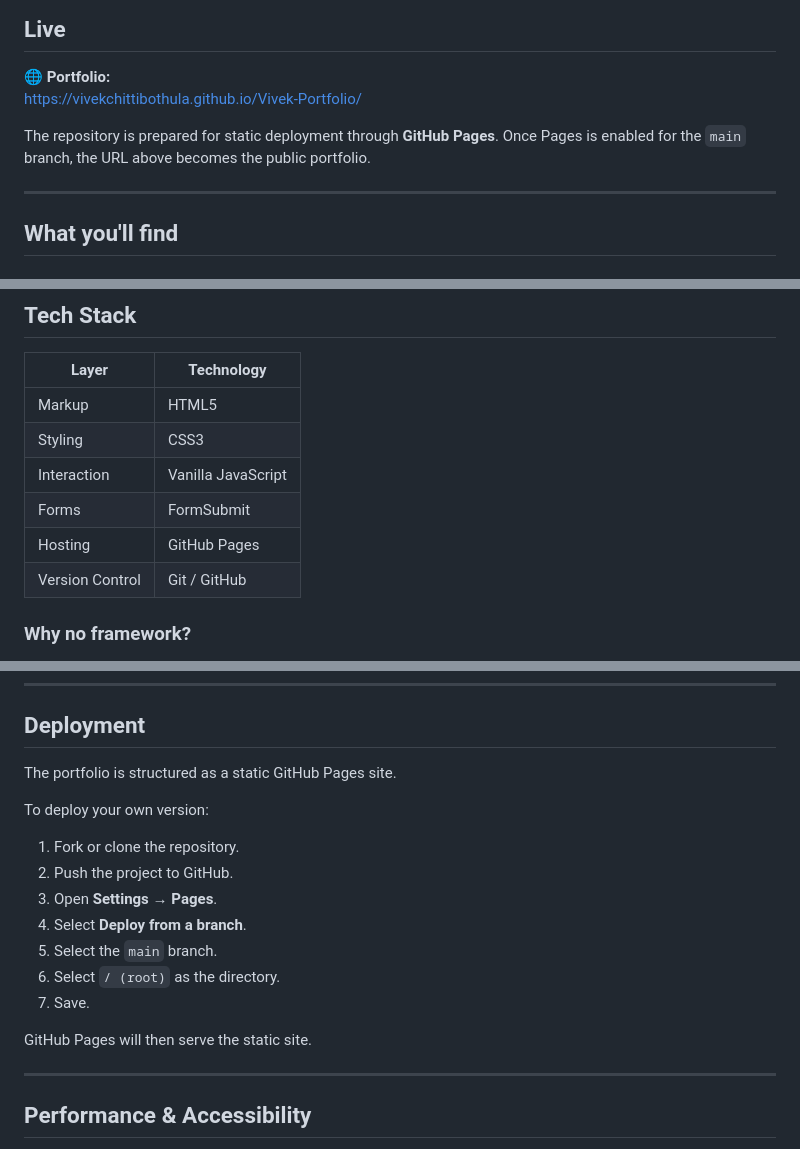
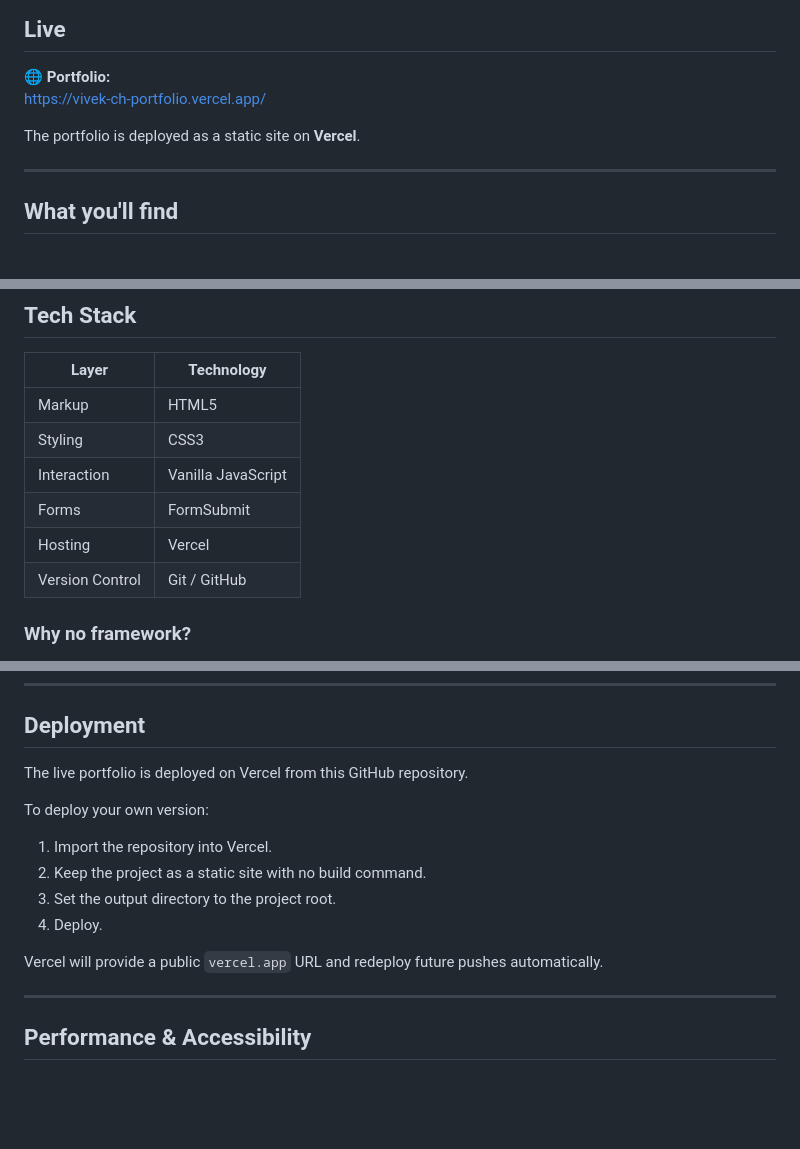
Before and after one commit to VivekChittibothula/Vivek-Portfolio, a Markdown page: README.md, 3 parts joined by grey strips. Rendered like a GitHub page; blank space fills up the shorter version.

Commit message:
Point portfolio links to Vercel

```diff
--- a/README.md
+++ b/README.md
@@ -32,9 +32,9 @@ The visual direction follows a minimal product-oriented approach: strong typogra
 ## Live
 
 🌐 **Portfolio:**<br>
-https://vivekchittibothula.github.io/Vivek-Portfolio/
+https://vivek-ch-portfolio.vercel.app/
 
-The repository is prepared for static deployment through **GitHub Pages**. Once Pages is enabled for the `main` branch, the URL above becomes the public portfolio.
+The portfolio is deployed as a static site on **Vercel**.
 
 ---
 
@@ -162,7 +162,7 @@ https://github.com/VivekChittibothula
 | Styling | CSS3 |
 | Interaction | Vanilla JavaScript |
 | Forms | FormSubmit |
-| Hosting | GitHub Pages |
+| Hosting | Vercel |
 | Version Control | Git / GitHub |
 
 ### Why no framework?
@@ -242,19 +242,16 @@ You can technically open `index.html` directly, but using a local server provide
 
 ## Deployment
 
-The portfolio is structured as a static GitHub Pages site.
+The live portfolio is deployed on Vercel from this GitHub repository.
 
 To deploy your own version:
 
-1. Fork or clone the repository.
-2. Push the project to GitHub.
-3. Open **Settings → Pages**.
-4. Select **Deploy from a branch**.
-5. Select the `main` branch.
-6. Select `/ (root)` as the directory.
-7. Save.
+1. Import the repository into Vercel.
+2. Keep the project as a static site with no build command.
+3. Set the output directory to the project root.
+4. Deploy.
 
-GitHub Pages will then serve the static site.
+Vercel will provide a public `vercel.app` URL and redeploy future pushes automatically.
 
 ---
 
```
Also changed, not shown: other parts of README.md (+2 -2 lines).
